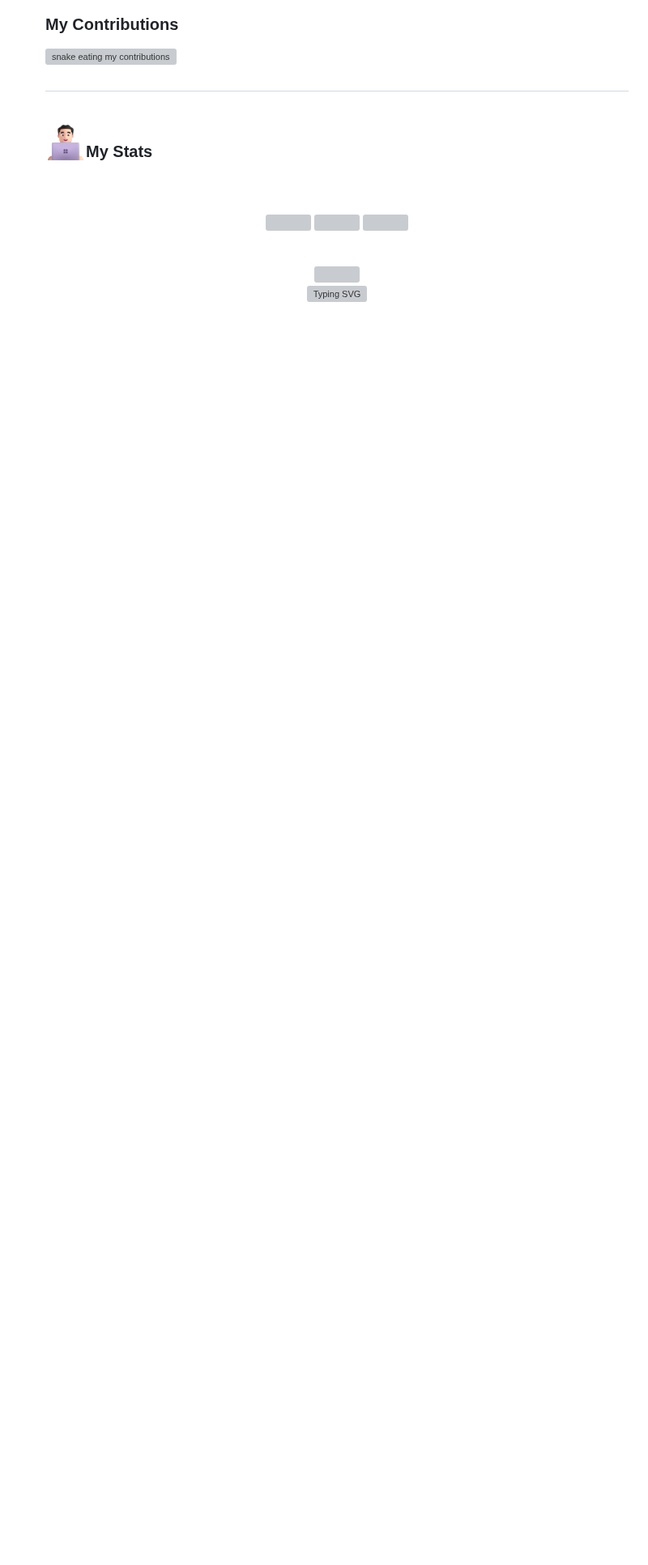
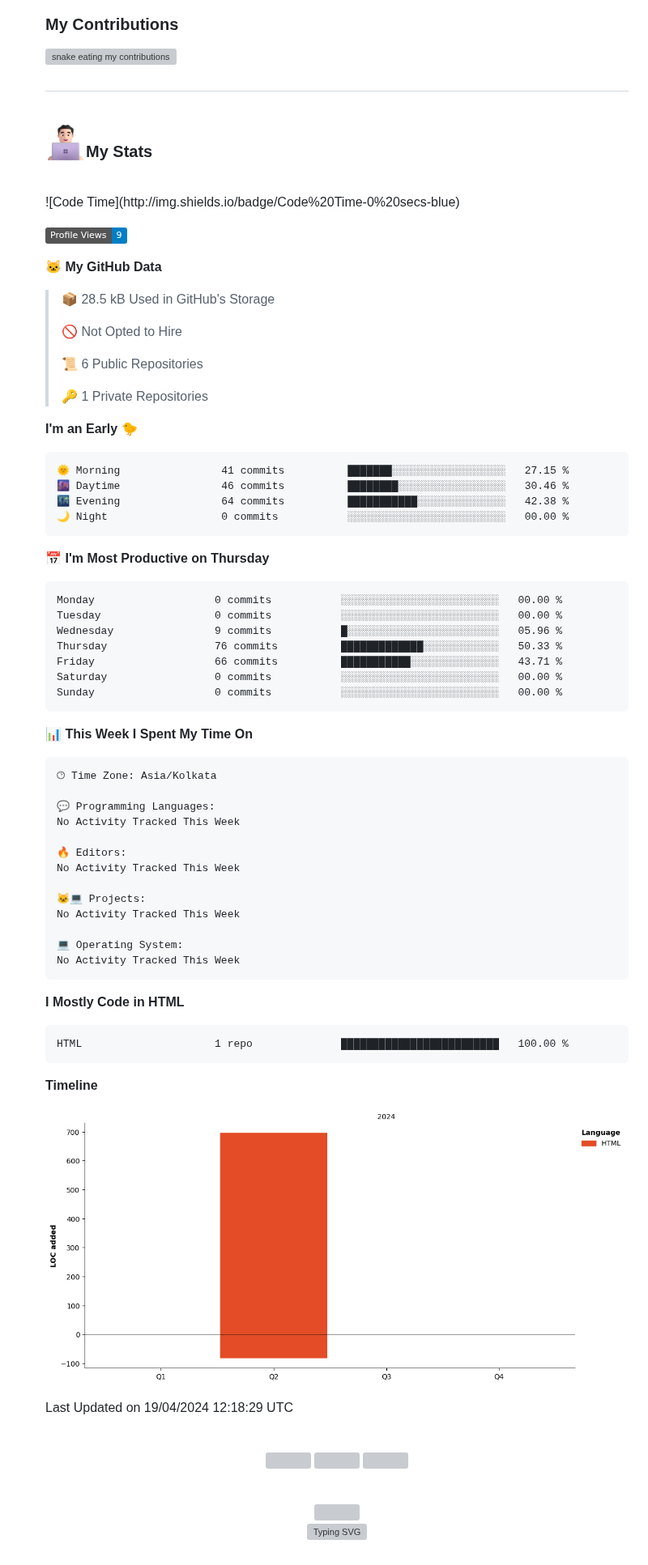
Before and after one commit to YashDayani/YashDayani, a Markdown page: README.md, the part around the change. Shown at 81% size. GitHub-like rendering; pictures changed too: assets/bar_graph.png (added); badges without logos; blank space fills up the shorter version; grey boxes are pictures that could not be loaded.

Commit message:
Updated with Dev Metrics

````diff
--- a/README.md
+++ b/README.md
@@ -98,6 +98,73 @@ const Ayon_ssp = {
 <h3>My Stats</h3>
 <br>
 <!--START_SECTION:waka-->
+![Code Time](http://img.shields.io/badge/Code%20Time-0%20secs-blue)
+
+![Profile Views](http://img.shields.io/badge/Profile%20Views-9-blue)
+
+**🐱 My GitHub Data**
+
+> 📦 28.5 kB Used in GitHub's Storage
+ >
+> 🚫 Not Opted to Hire
+ >
+> 📜 6 Public Repositories
+ >
+> 🔑 1 Private Repositories
+ >
+**I'm an Early 🐤**
+
+```text
+🌞 Morning                41 commits          ███████░░░░░░░░░░░░░░░░░░   27.15 %
+🌆 Daytime                46 commits          ████████░░░░░░░░░░░░░░░░░   30.46 %
+🌃 Evening                64 commits          ███████████░░░░░░░░░░░░░░   42.38 %
+🌙 Night                  0 commits           ░░░░░░░░░░░░░░░░░░░░░░░░░   00.00 %
+```
+📅 **I'm Most Productive on Thursday**
+
+```text
+Monday                   0 commits           ░░░░░░░░░░░░░░░░░░░░░░░░░   00.00 %
+Tuesday                  0 commits           ░░░░░░░░░░░░░░░░░░░░░░░░░   00.00 %
+Wednesday                9 commits           █░░░░░░░░░░░░░░░░░░░░░░░░   05.96 %
+Thursday                 76 commits          █████████████░░░░░░░░░░░░   50.33 %
+Friday                   66 commits          ███████████░░░░░░░░░░░░░░   43.71 %
+Saturday                 0 commits           ░░░░░░░░░░░░░░░░░░░░░░░░░   00.00 %
+Sunday                   0 commits           ░░░░░░░░░░░░░░░░░░░░░░░░░   00.00 %
+```
+
+
+📊 **This Week I Spent My Time On**
+
+```text
+🕑︎ Time Zone: Asia/Kolkata
+
+💬 Programming Languages:
+No Activity Tracked This Week
+
+🔥 Editors:
+No Activity Tracked This Week
+
+🐱‍💻 Projects:
+No Activity Tracked This Week
+
+💻 Operating System:
+No Activity Tracked This Week
+```
+
+**I Mostly Code in HTML**
+
+```text
+HTML                     1 repo              █████████████████████████   100.00 %
+```
+
+
+
+**Timeline**
+
+![Lines of Code chart](https://raw.githubusercontent.com/YashDayani/YashDayani/main/assets/bar_graph.png)
+
+
+ Last Updated on 19/04/2024 12:18:29 UTC
 <!--END_SECTION:waka-->
 <br>
 <div align=center>
````
